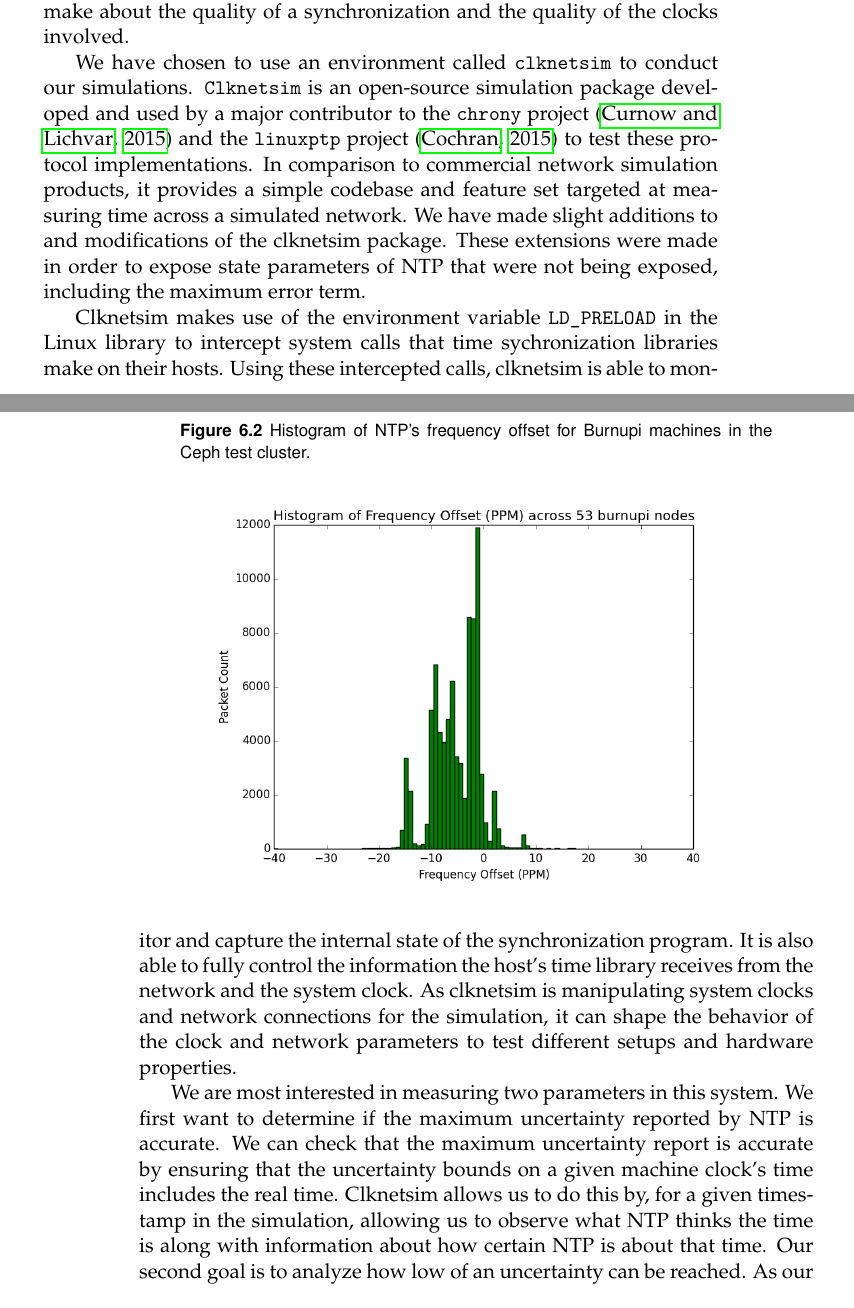
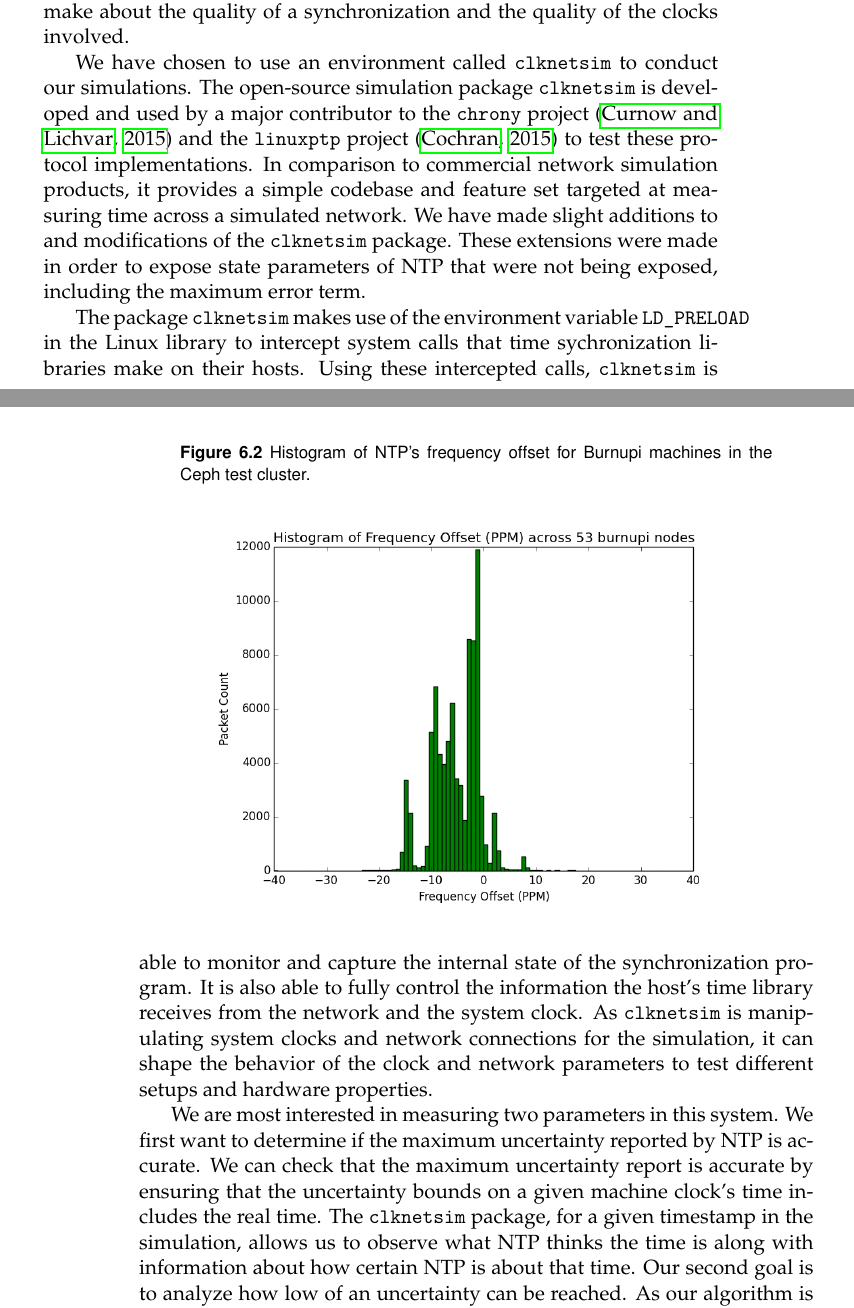
Before and after one commit to matthewcook333/clinicceph, a LaTeX thesis (FinalReport/final-report.tex, which reads FinalReport/data-results.tex): two parts of pages 31 and 32 of 55, joined at a grey line, cut so that both start at the same text. Compiled offline with pdfLaTeX.

Commit message:
more style and formatting changes

```diff
--- a/FinalReport/data-results.tex
+++ b/FinalReport/data-results.tex
@@ -123,25 +124,26 @@ of a synchronization and the quality of the clocks involved.
 % the added benefit of allowing the simulation to run at a speed much
 % greater than real time.
 
-We have chosen to use an environment called \texttt{clknetsim} %% TODO reference to clknetsim repo?
-to conduct our simulations. \texttt{Clknetsim} is an open-source simulation
-package developed and used by a major contributor to the \texttt{chrony}
+We have chosen to use an environment called \texttt{clknetsim} %TODO reference to clknetsim repo?
+to conduct our simulations. The open-source simulation package
+\texttt{clknetsim} is
+developed and used by a major contributor to the \texttt{chrony}
 project~\citep{chrony} and the \texttt{linuxptp} project~\citep{linuxptp}
 to test these protocol implementations. In
 comparison to commercial network simulation products, it provides a
 simple codebase and feature set targeted at measuring
 time across a simulated network. We have made slight additions to and
-modifications of the clknetsim package. These extensions were made in
+modifications of the \texttt{clknetsim} package. These extensions were made in
 order to expose state parameters of NTP that were not being exposed,
 including the maximum error term.
 
-Clknetsim makes use of the environment variable \texttt{LD\_PRELOAD} in
+The package \texttt{clknetsim} makes use of the environment variable \texttt{LD\_PRELOAD} in
 the Linux library to intercept system calls that time sychronization
 libraries make on their hosts. Using these intercepted calls,
-clknetsim is able to monitor and capture the internal state of
+\texttt{clknetsim} is able to monitor and capture the internal state of
 the synchronization program. It is also able to fully control the
 information the host's time library receives from the network and the system
-clock. As clknetsim is manipulating system clocks and network
+clock. As \texttt{clknetsim} is manipulating system clocks and network
 connections for the simulation, it can shape the behavior of the clock
 and network parameters to test different setups and hardware properties.
 
@@ -150,8 +152,8 @@ this system. We first want to determine if the maximum uncertainty
 reported by NTP is accurate. We can check that the maximum uncertainty
 report is accurate by ensuring that the uncertainty bounds on a given machine
 clock's time includes the real time.
-Clknetsim allows us to do this by, for a
-given timestamp in the simulation, allowing us to observe what NTP
+The \texttt{clknetsim} package, for a
+given timestamp in the simulation, allows us to observe what NTP
 thinks the time is along with information about how certain NTP is
 about that time. Our second goal is to analyze how low of an
 uncertainty can be reached. As our algorithm is predicated on a upper
```
Also changed, not shown: FinalReport/analysis.tex (+6 -6 lines), FinalReport/approach.tex (+1 -1 lines), FinalReport/problem.tex (+2 -2 lines), FinalReport/data-results.tex (7 more changed lines).
